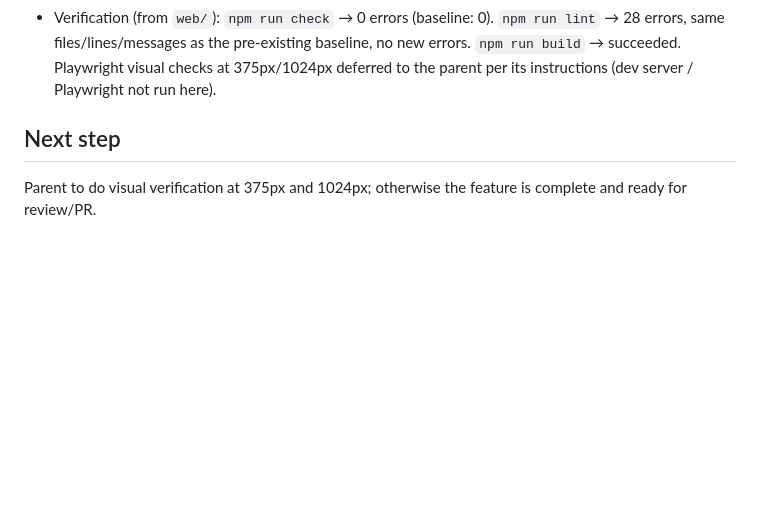
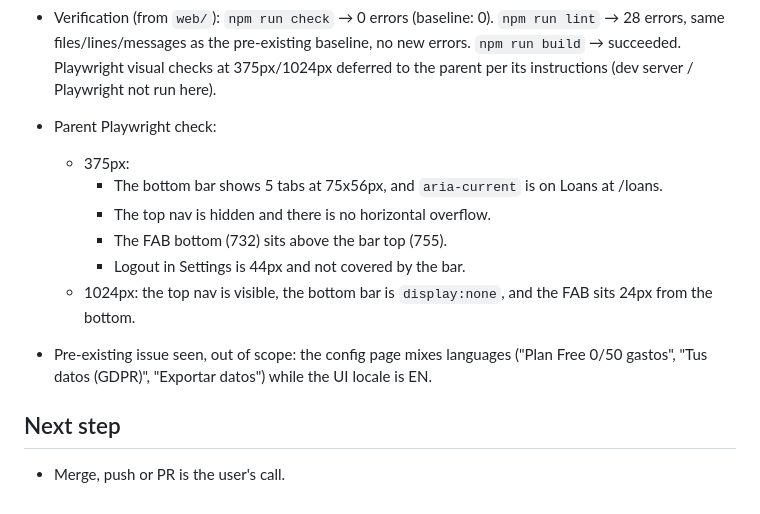
Before and after one commit to workerv99/chiro, a Markdown page: odd/tasks/mobile-bottom-nav.md, the part around the change. Drawn GitHub-style; blank space fills up the shorter version.

Commit message:
docs(odd): record bottom nav visual check

```diff
--- a/odd/tasks/mobile-bottom-nav.md
+++ b/odd/tasks/mobile-bottom-nav.md
@@ -51,5 +51,14 @@ Frontend only (`web/src`). The decisions below were approved by the user.
 - T3 done: dashboard/budgets/loans FABs got `sm:bottom-6` (mobile offset of 5rem already clears the 3.5rem bar by 1.5rem margin, verified by calc, no change needed there); CookieBanner raised to `bottom-[calc(4.5rem+safe-area)]` on mobile / `sm:bottom-[calc(1.5rem+safe-area)]` so it clears the bar; UndoToast's existing 6rem offset already clears the bar, left unchanged. Commit 226ce39f.
 - Verification (from `web/`): `npm run check` → 0 errors (baseline: 0). `npm run lint` → 28 errors, same files/lines/messages as the pre-existing baseline, no new errors. `npm run build` → succeeded. Playwright visual checks at 375px/1024px deferred to the parent per its instructions (dev server / Playwright not run here).
 
+- Parent Playwright check:
+  - 375px:
+    - The bottom bar shows 5 tabs at 75x56px, and `aria-current` is on Loans at /loans.
+    - The top nav is hidden and there is no horizontal overflow.
+    - The FAB bottom (732) sits above the bar top (755).
+    - Logout in Settings is 44px and not covered by the bar.
+  - 1024px: the top nav is visible, the bottom bar is `display:none`, and the FAB sits 24px from the bottom.
+- Pre-existing issue seen, out of scope: the config page mixes languages ("Plan Free 0/50 gastos", "Tus datos (GDPR)", "Exportar datos") while the UI locale is EN.
+
 ## Next step
-Parent to do visual verification at 375px and 1024px; otherwise the feature is complete and ready for review/PR.
+- Merge, push or PR is the user's call.
```
